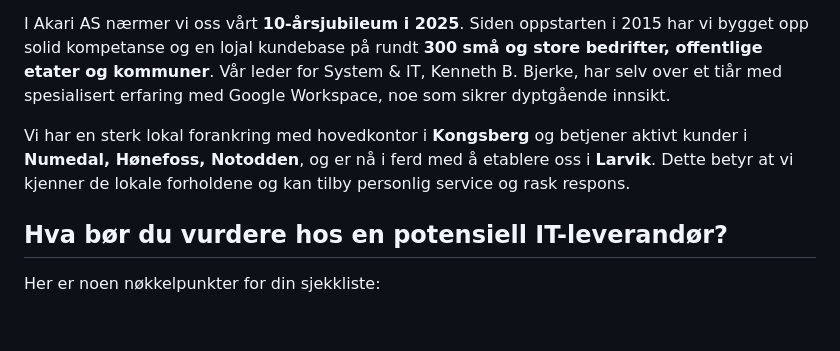
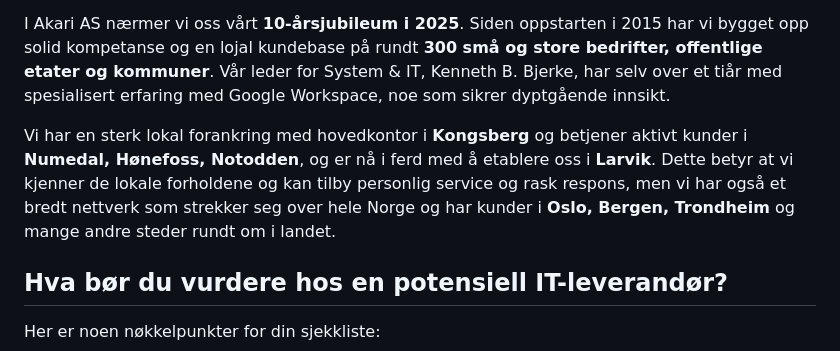
Before and after one commit to Akari-AS/akarit, a Markdown page: content/articles/slik-velger-du-riktig-it-leverandor-norge.md, the part around the change. Drawn GitHub-style; blank space fills up the shorter version.

Commit message:
oppdatert artikkel

```diff
--- a/content/articles/slik-velger-du-riktig-it-leverandor-norge.md
+++ b/content/articles/slik-velger-du-riktig-it-leverandor-norge.md
@@ -30,7 +30,7 @@ For å unngå dette, bør du se etter en leverandør som forstår dine unike beh
 
 I Akari AS nærmer vi oss vårt **10-årsjubileum i 2025**. Siden oppstarten i 2015 har vi bygget opp solid kompetanse og en lojal kundebase på rundt **300 små og store bedrifter, offentlige etater og kommuner**. Vår leder for System & IT, Kenneth B. Bjerke, har selv over et tiår med spesialisert erfaring med Google Workspace, noe som sikrer dyptgående innsikt.
 
-Vi har en sterk lokal forankring med hovedkontor i **Kongsberg** og betjener aktivt kunder i **Numedal, Hønefoss, Notodden**, og er nå i ferd med å etablere oss i **Larvik**. Dette betyr at vi kjenner de lokale forholdene og kan tilby personlig service og rask respons.
+Vi har en sterk lokal forankring med hovedkontor i **Kongsberg** og betjener aktivt kunder i **Numedal, Hønefoss, Notodden**, og er nå i ferd med å etablere oss i **Larvik**. Dette betyr at vi kjenner de lokale forholdene og kan tilby personlig service og rask respons, men vi har også et bredt nettverk som strekker seg over hele Norge og har kunder i **Oslo, Bergen, Trondheim** og mange andre steder rundt om i landet.
 
 ## Hva bør du vurdere hos en potensiell IT-leverandør?
 
```
